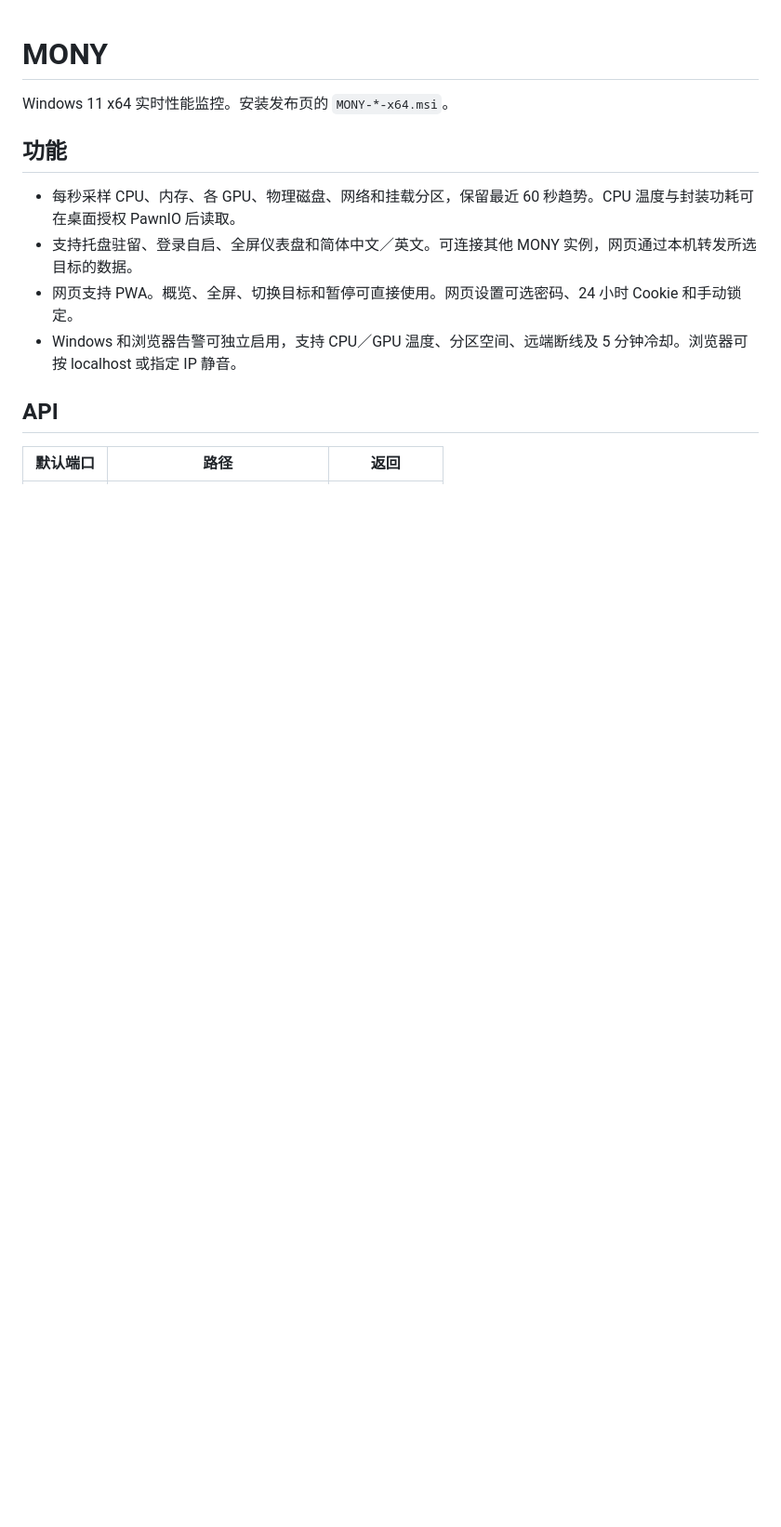
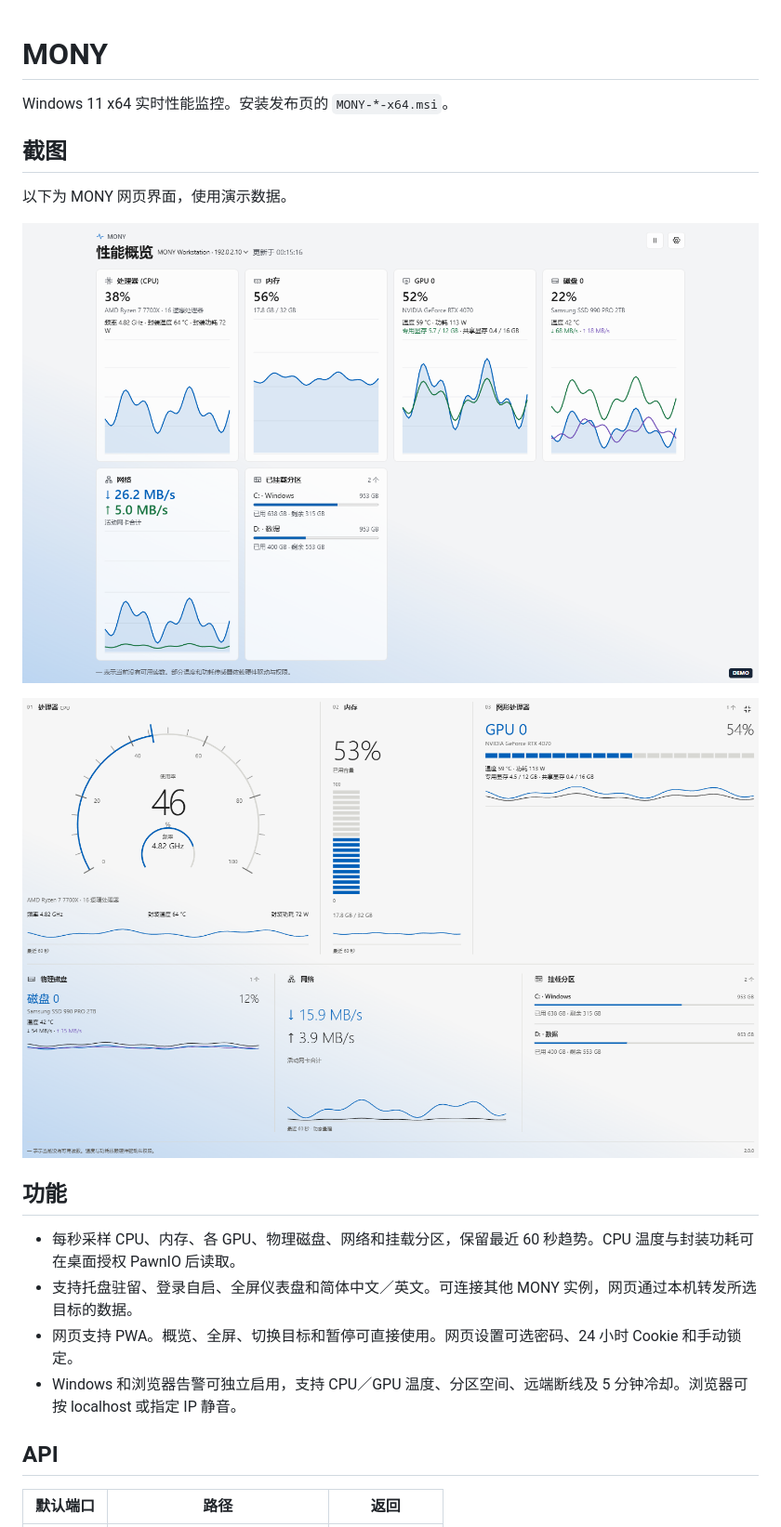
Before and after one commit to ccjpro/MONY, a Markdown page: README.md, the part around the change. Shown at 93% size. Drawn GitHub-style; pictures changed too: docs/web-full.png (added), docs/web-overview.png (added); blank space fills up the shorter version.

Commit message:
PREVIEW

```diff
--- a/README.md
+++ b/README.md
@@ -1,6 +1,14 @@
 # MONY
 
 Windows 11 x64 实时性能监控。安装发布页的 `MONY-*-x64.msi`。
+
+## 截图
+
+以下为 MONY 网页界面，使用演示数据。
+
+![MONY 网页性能概览](docs/web-overview.png)
+
+![MONY 全屏仪表盘](docs/web-full.png)
 
 ## 功能
 
```
